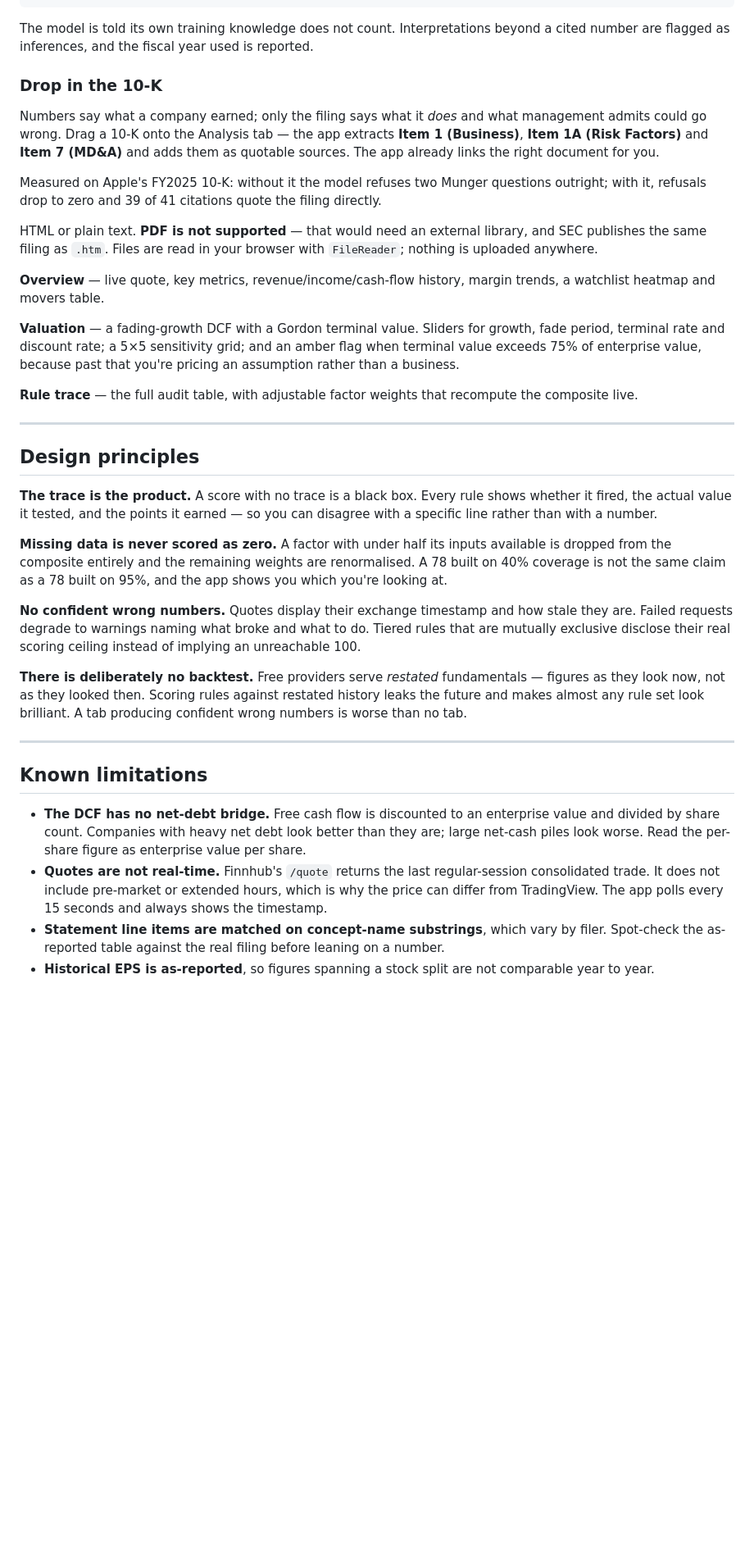
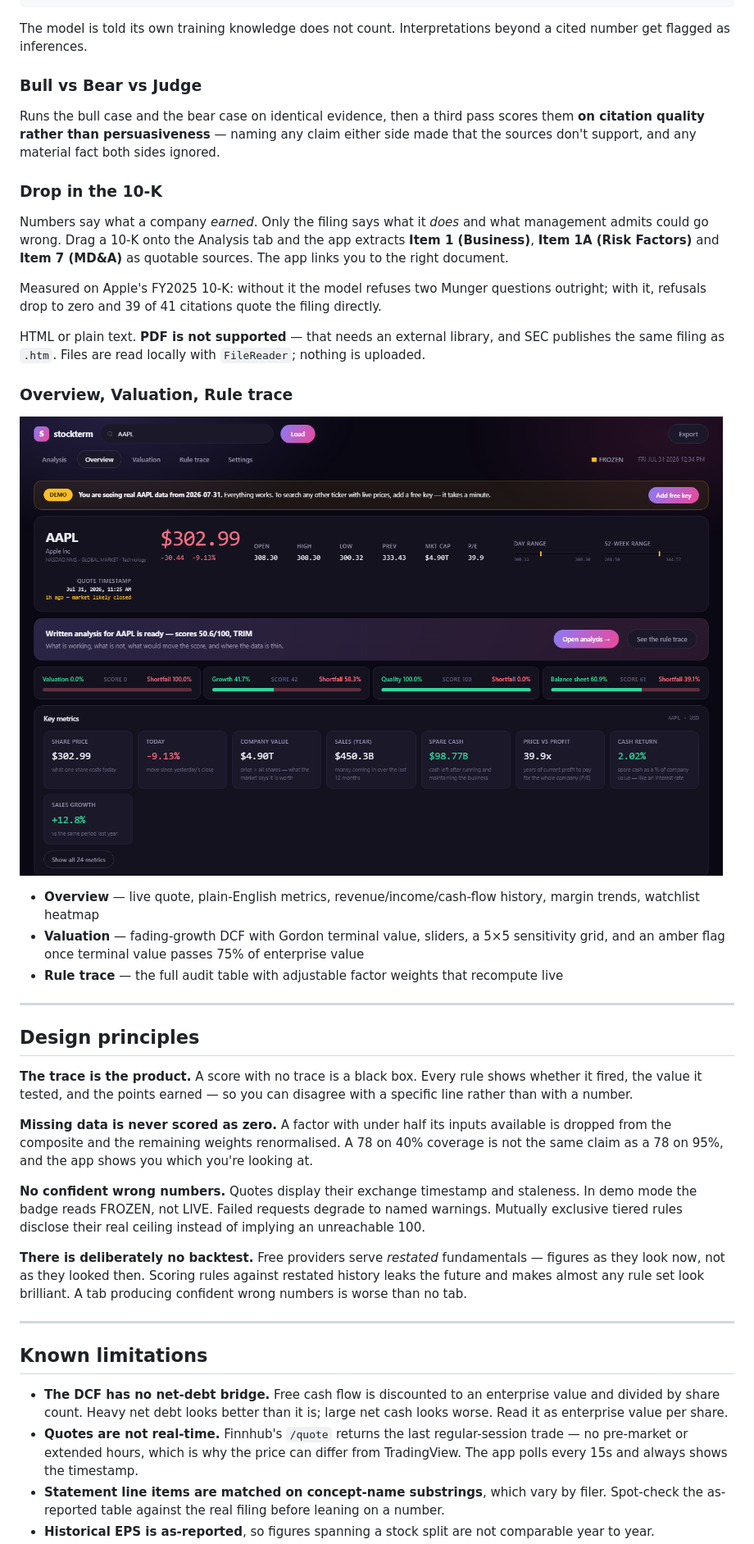
Before and after one commit to msgtoeeshan-oss/stockterm, a Markdown page: README.md, the part around one of its changes. Shown at 82% size. GitHub-like rendering; pictures changed too: docs/screenshot-overview.png (added); blank space fills up the shorter version.

````diff
--- a/README.md
+++ b/README.md
@@ -51,31 +57,37 @@ Every claim must cite a source and value, or be marked *Not found in sources*:
 certain components from single or limited sources..." -> ...
 ```
 
-The model is told its own training knowledge does not count. Interpretations beyond a cited number are flagged as inferences, and the fiscal year used is reported.
+The model is told its own training knowledge does not count. Interpretations beyond a cited number get flagged as inferences.
+
+### Bull vs Bear vs Judge
+
+Runs the bull case and the bear case on identical evidence, then a third pass scores them **on citation quality rather than persuasiveness** — naming any claim either side made that the sources don't support, and any material fact both sides ignored.
 
 ### Drop in the 10-K
 
-Numbers say what a company earned; only the filing says what it *does* and what management admits could go wrong. Drag a 10-K onto the Analysis tab — the app extracts **Item 1 (Business)**, **Item 1A (Risk Factors)** and **Item 7 (MD&A)** and adds them as quotable sources. The app already links the right document for you.
+Numbers say what a company *earned*. Only the filing says what it *does* and what management admits could go wrong. Drag a 10-K onto the Analysis tab and the app extracts **Item 1 (Business)**, **Item 1A (Risk Factors)** and **Item 7 (MD&A)** as quotable sources. The app links you to the right document.
 
 Measured on Apple's FY2025 10-K: without it the model refuses two Munger questions outright; with it, refusals drop to zero and 39 of 41 citations quote the filing directly.
 
-HTML or plain text. **PDF is not supported** — that would need an external library, and SEC publishes the same filing as `.htm`. Files are read in your browser with `FileReader`; nothing is uploaded anywhere.
+HTML or plain text. **PDF is not supported** — that needs an external library, and SEC publishes the same filing as `.htm`. Files are read locally with `FileReader`; nothing is uploaded.
 
-**Overview** — live quote, key metrics, revenue/income/cash-flow history, margin trends, a watchlist heatmap and movers table.
+### Overview, Valuation, Rule trace
 
-**Valuation** — a fading-growth DCF with a Gordon terminal value. Sliders for growth, fade period, terminal rate and discount rate; a 5×5 sensitivity grid; and an amber flag when terminal value exceeds 75% of enterprise value, because past that you're pricing an assumption rather than a business.
+![Overview](docs/screenshot-overview.png)
 
-**Rule trace** — the full audit table, with adjustable factor weights that recompute the composite live.
+- **Overview** — live quote, plain-English metrics, revenue/income/cash-flow history, margin trends, watchlist heatmap
+- **Valuation** — fading-growth DCF with Gordon terminal value, sliders, a 5×5 sensitivity grid, and an amber flag once terminal value passes 75% of enterprise value
+- **Rule trace** — the full audit table with adjustable factor weights that recompute live
 
 ---
 
 ## Design principles
 
-**The trace is the product.** A score with no trace is a black box. Every rule shows whether it fired, the actual value it tested, and the points it earned — so you can disagree with a specific line rather than with a number.
+**The trace is the product.** A score with no trace is a black box. Every rule shows whether it fired, the value it tested, and the points earned — so you can disagree with a specific line rather than with a number.
 
-**Missing data is never scored as zero.** A factor with under half its inputs available is dropped from the composite entirely and the remaining weights are renormalised. A 78 built on 40% coverage is not the same claim as a 78 built on 95%, and the app shows you which you're looking at.
+**Missing data is never scored as zero.** A factor with under half its inputs available is dropped from the composite and the remaining weights renormalised. A 78 on 40% coverage is not the same claim as a 78 on 95%, and the app shows you which you're looking at.
 
-**No confident wrong numbers.** Quotes display their exchange timestamp and how stale they are. Failed requests degrade to warnings naming what broke and what to do. Tiered rules that are mutually exclusive disclose their real scoring ceiling instead of implying an unreachable 100.
+**No confident wrong numbers.** Quotes display their exchange timestamp and staleness. In demo mode the badge reads FROZEN, not LIVE. Failed requests degrade to named warnings. Mutually exclusive tiered rules disclose their real ceiling instead of implying an unreachable 100.
 
 **There is deliberately no backtest.** Free providers serve *restated* fundamentals — figures as they look now, not as they looked then. Scoring rules against restated history leaks the future and makes almost any rule set look brilliant. A tab producing confident wrong numbers is worse than no tab.
 
@@ -83,7 +95,7 @@ HTML or plain text. **PDF is not supported** — that would need an external lib
 
 ## Known limitations
 
-- **The DCF has no net-debt bridge.** Free cash flow is discounted to an enterprise value and divided by share count. Companies with heavy net debt look better than they are; large net-cash piles look worse. Read the per-share figure as enterprise value per share.
-- **Quotes are not real-time.** Finnhub's `/quote` returns the last regular-session consolidated trade. It does not include pre-market or extended hours, which is why the price can differ from TradingView. The app polls every 15 seconds and always shows the timestamp.
+- **The DCF has no net-debt bridge.** Free cash flow is discounted to an enterprise value and divided by share count. Heavy net debt looks better than it is; large net cash looks worse. Read it as enterprise value per share.
+- **Quotes are not real-time.** Finnhub's `/quote` returns the last regular-session trade — no pre-market or extended hours, which is why the price can differ from TradingView. The app polls every 15s and always shows the timestamp.
 - **Statement line items are matched on concept-name substrings**, which vary by filer. Spot-check the as-reported table against the real filing before leaning on a number.
 - **Historical EPS is as-reported**, so figures spanning a stock split are not comparable year to year.
````
Also changed, not shown: other parts of README.md (+65 -54 lines), .github/ISSUE_TEMPLATE/bug_report.md (added, +39 -0 lines), CONTRIBUTING.md (added, +79 -0 lines), SECURITY.md (added, +59 -0 lines), docs/screenshot-analysis.png (added), 2 other files.
